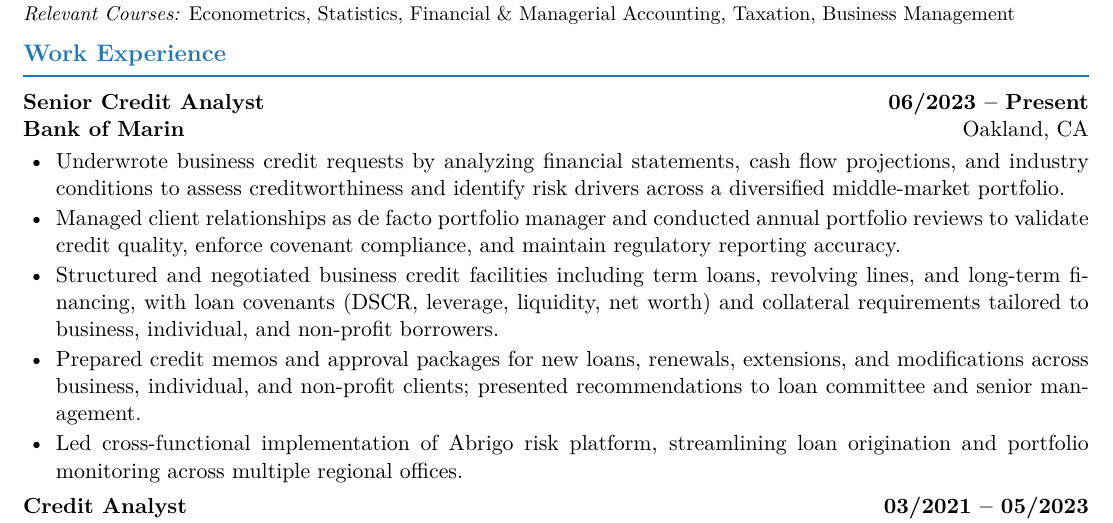
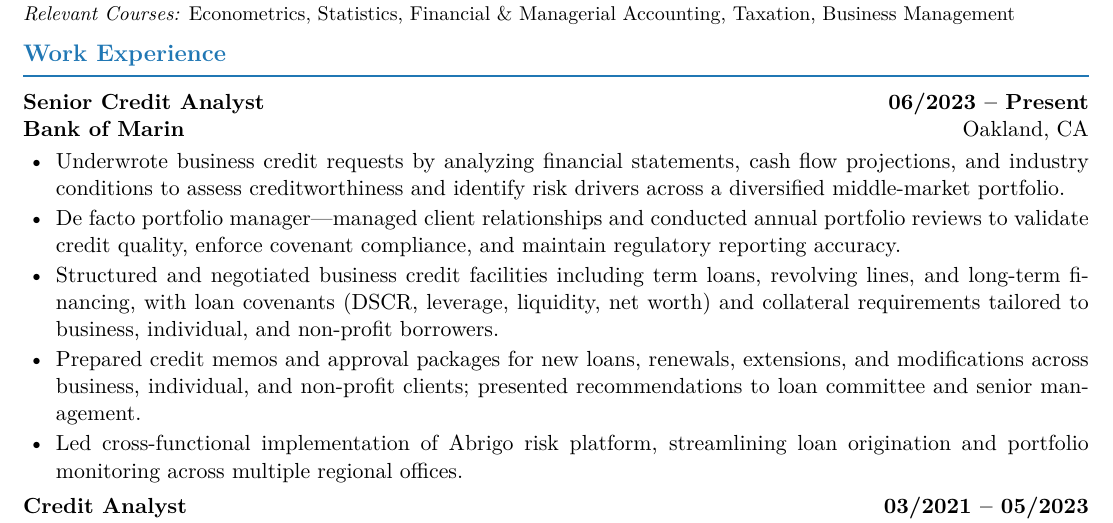
Before and after one commit to PAN001/Hollie, a LaTeX CV (Resume_BMO_PM.tex): part of the page, cut so that both start at the same text. Compiled offline with pdfLaTeX.

Commit message:
Keep em dash after de facto portfolio manager, remove others

```diff
--- a/Resume_BMO_PM.tex
+++ b/Resume_BMO_PM.tex
@@ -59,7 +59,7 @@ University of California -- San Diego \hfill San Diego, CA\\[1pt]
 \textbf{Bank of Marin} \hfill Oakland, CA
 \begin{itemize}
   \item Underwrote business credit requests by analyzing financial statements, cash flow projections, and industry conditions to assess creditworthiness and identify risk drivers across a diversified middle-market portfolio.
-  \item Managed client relationships as de facto portfolio manager and conducted annual portfolio reviews to validate credit quality, enforce covenant compliance, and maintain regulatory reporting accuracy.
+  \item De facto portfolio manager---managed client relationships and conducted annual portfolio reviews to validate credit quality, enforce covenant compliance, and maintain regulatory reporting accuracy.
   \item Structured and negotiated business credit facilities including term loans, revolving lines, and long-term financing, with loan covenants (DSCR, leverage, liquidity, net worth) and collateral requirements tailored to business, individual, and non-profit borrowers.
   \item Prepared credit memos and approval packages for new loans, renewals, extensions, and modifications across business, individual, and non-profit clients; presented recommendations to loan committee and senior management.
   \item Led cross-functional implementation of Abrigo risk platform, streamlining loan origination and portfolio monitoring across multiple regional offices.
```
Also changed, not shown: Resume_BMO_PM.pdf.
